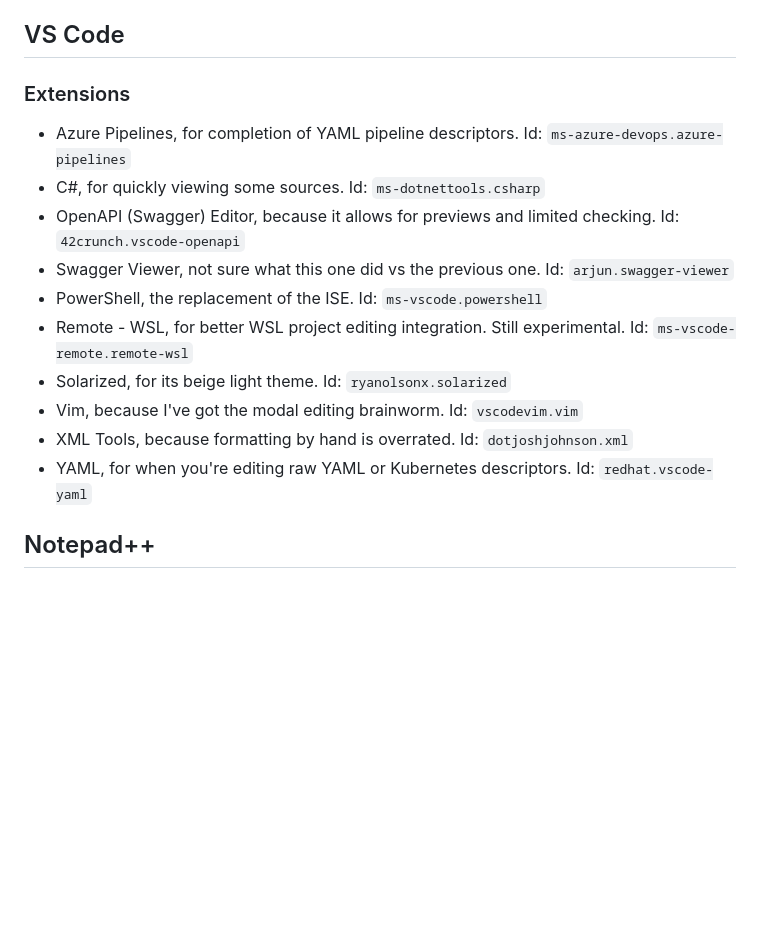
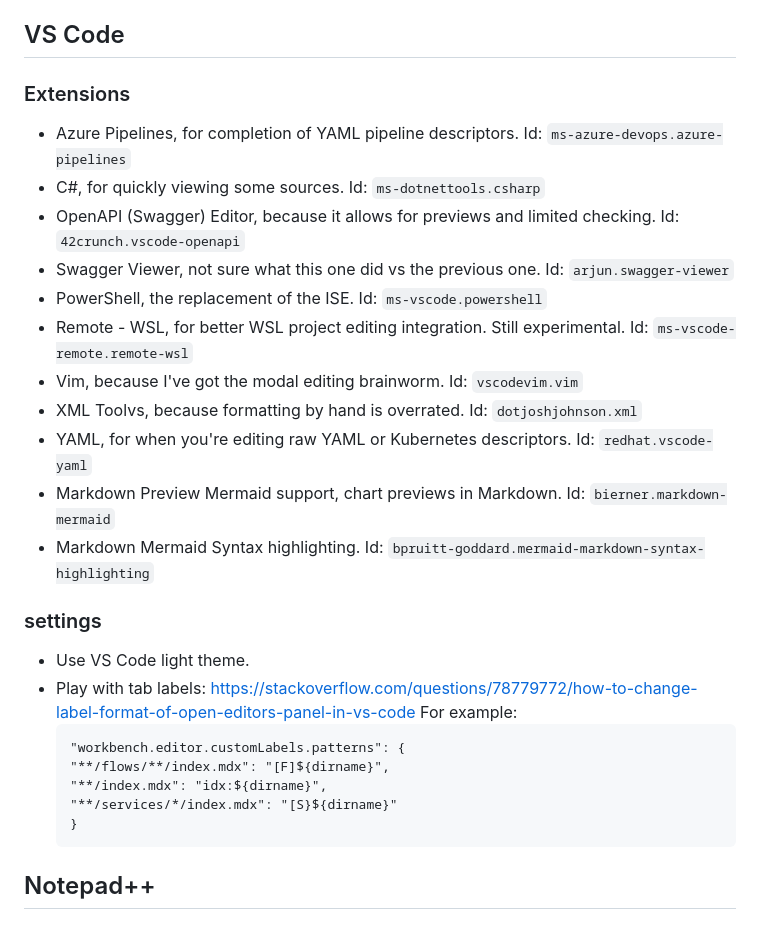
Before and after one commit to albertdev/dotfiles, a Markdown page: doc/development.md, the part around the change. Rendered like a GitHub page; blank space fills up the shorter version.

Commit message:
Doc: new tricks from work laptop

````diff
--- a/doc/development.md
+++ b/doc/development.md
@@ -17,6 +17,7 @@ List of development tools and their most important settings.
       It defaults to just <kbd>Ctrl</kbd> + <kbd>&lbrack;</kbd>, which steals the key for other shortcuts.
 
 ## VS Code
+
 ### Extensions
 - Azure Pipelines, for completion of YAML pipeline descriptors. Id: `ms-azure-devops.azure-pipelines`
 - C#, for quickly viewing some sources. Id: `ms-dotnettools.csharp`
@@ -24,10 +25,23 @@ List of development tools and their most important settings.
 - Swagger Viewer, not sure what this one did vs the previous one. Id: `arjun.swagger-viewer`
 - PowerShell, the replacement of the ISE. Id: `ms-vscode.powershell`
 - Remote - WSL, for better WSL project editing integration. Still experimental. Id: `ms-vscode-remote.remote-wsl`
-- Solarized, for its beige light theme. Id: `ryanolsonx.solarized`
 - Vim, because I've got the modal editing brainworm. Id: `vscodevim.vim`
-- XML Tools, because formatting by hand is overrated. Id: `dotjoshjohnson.xml`
+- XML Toolvs, because formatting by hand is overrated. Id: `dotjoshjohnson.xml`
 - YAML, for when you're editing raw YAML or Kubernetes descriptors. Id: `redhat.vscode-yaml`
+- Markdown Preview Mermaid support, chart previews in Markdown. Id: `bierner.markdown-mermaid`
+- Markdown Mermaid Syntax highlighting. Id: `bpruitt-goddard.mermaid-markdown-syntax-highlighting`
+
+### settings
+- Use VS Code light theme.
+- Play with tab labels: https://stackoverflow.com/questions/78779772/how-to-change-label-format-of-open-editors-panel-in-vs-code
+  For example:
+  ```
+  "workbench.editor.customLabels.patterns": {
+  "**/flows/**/index.mdx": "[F]${dirname}",
+  "**/index.mdx": "idx:${dirname}",
+  "**/services/*/index.mdx": "[S}${dirname}"
+  }
+  ```
 
 ## Notepad++
 ### Extensions
````
Also changed, not shown: 2 other files.
